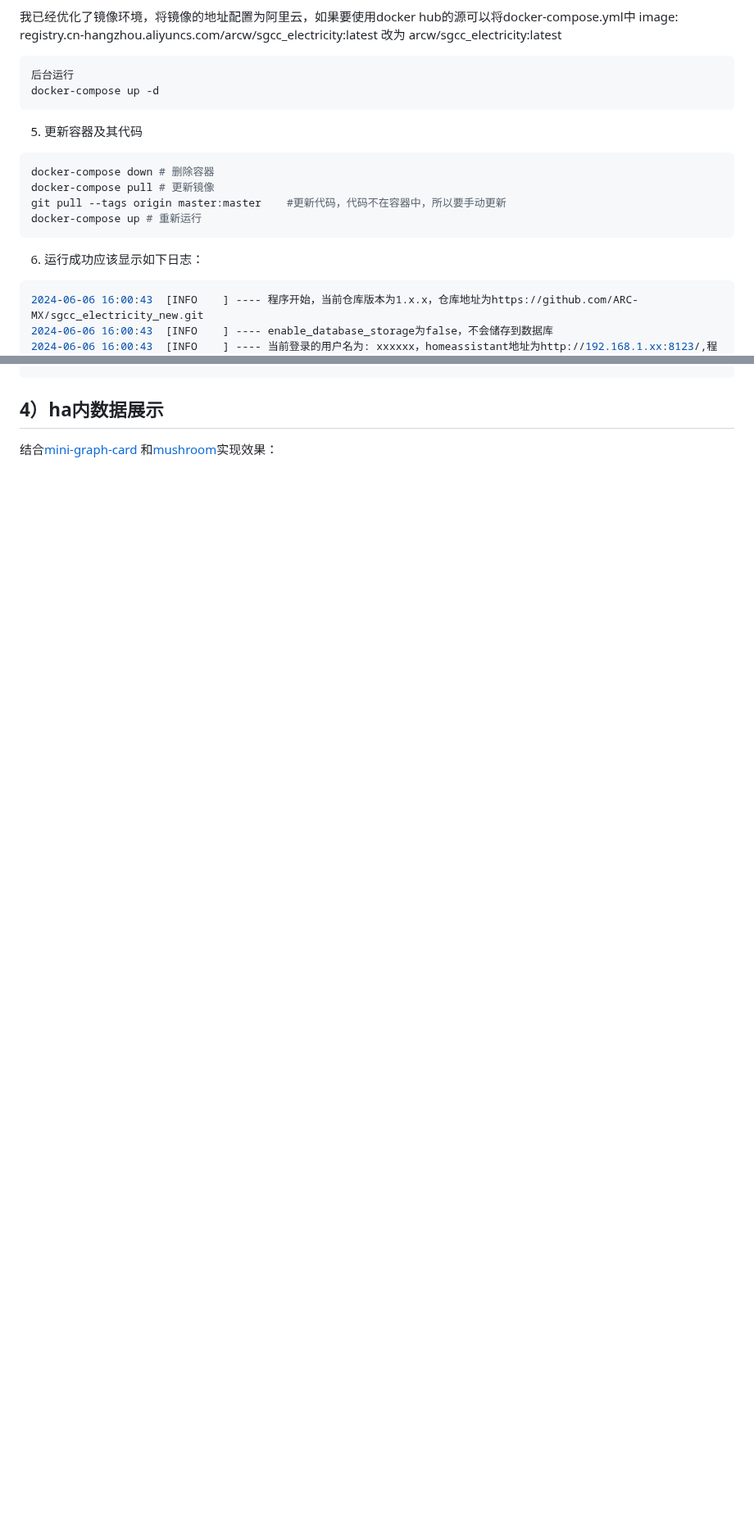
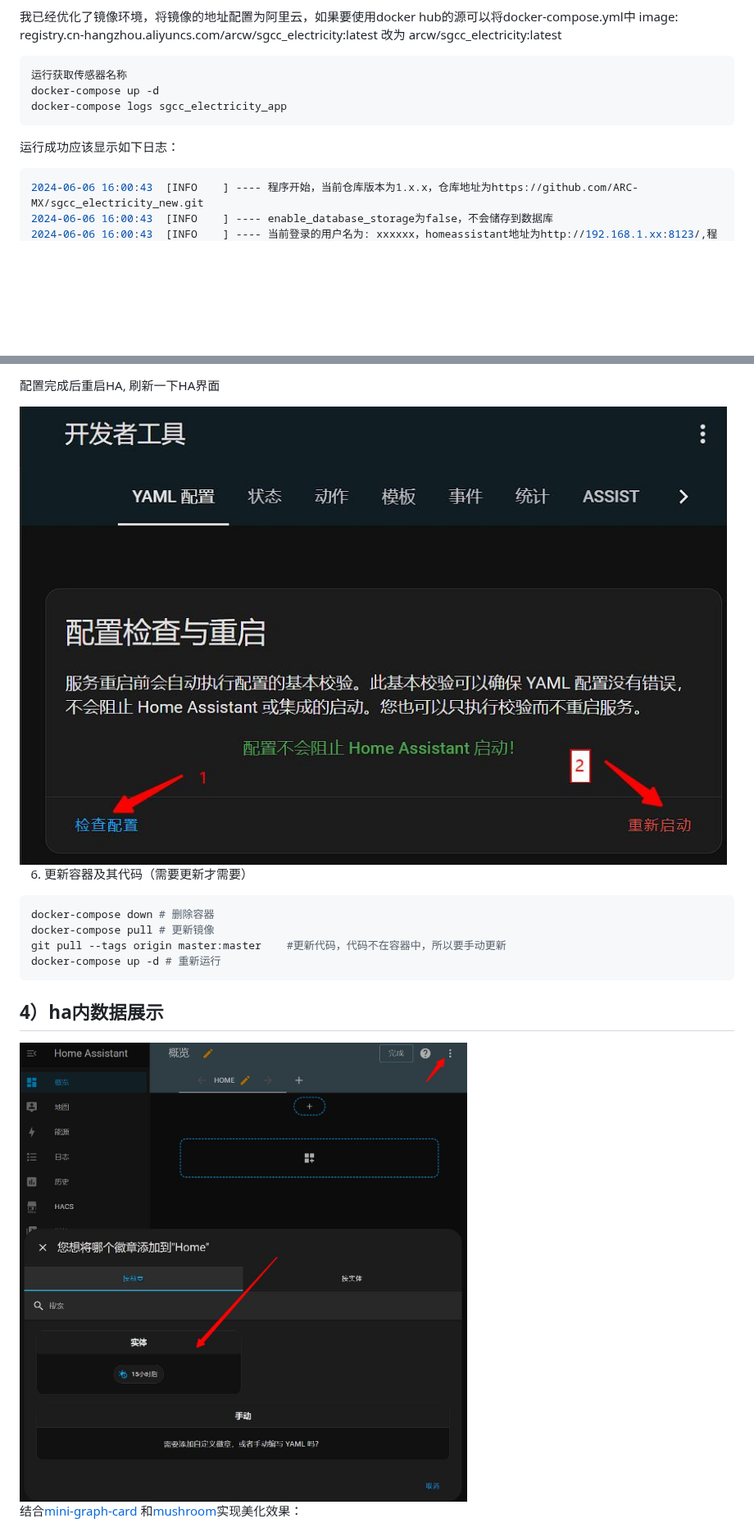
Before and after one commit to ARC-MX/sgcc_electricity_new, a Markdown page: README.md, 2 parts joined by grey strips. Shown at 82% size. GitHub-like rendering; pictures changed too: assets/edit1.jpg (added), assets/restart.jpg (added); blank space fills up the shorter version.

````diff
--- a/README.md
+++ b/README.md
@@ -159,20 +159,12 @@ PUSHPLUS_TOKEN=xxxxxxx,xxxxxxx,xxxxxxx
   image: registry.cn-hangzhou.aliyuncs.com/arcw/sgcc_electricity:latest 改为 arcw/sgcc_electricity:latest
 
 ```bash
-后台运行
+运行获取传感器名称
 docker-compose up -d
+docker-compose logs sgcc_electricity_app
 ```
 
-5. 更新容器及其代码
-
-```bash
-docker-compose down # 删除容器
-docker-compose pull # 更新镜像
-git pull --tags origin master:master	#更新代码，代码不在容器中，所以要手动更新
-docker-compose up # 重新运行
-```
-
-6. 运行成功应该显示如下日志：
+运行成功应该显示如下日志：
 
 ```bash
 2024-06-06 16:00:43  [INFO    ] ---- 程序开始，当前仓库版本为1.x.x，仓库地址为https://github.com/ARC-MX/sgcc_electricity_new.git
@@ -198,8 +290,24 @@ docker-compose up # 重新运行
+配置完成后重启HA, 刷新一下HA界面
+
+<img src="assets/restart.jpg" alt="restart.jpg" style="zoom: 50%;" />
+
+
+
+6. 更新容器及其代码（需要更新才需要）
+
+```bash
+docker-compose down # 删除容器
+docker-compose pull # 更新镜像
+git pull --tags origin master:master	#更新代码，代码不在容器中，所以要手动更新
+docker-compose up -d # 重新运行
 ```
 
 ## 4）ha内数据展示
 
-结合[mini-graph-card](https://github.com/kalkih/mini-graph-card) 和[mushroom](https://github.com/piitaya/lovelace-mushroom)实现效果：
+
+<img src="assets/edit1.jpg" alt="edit1.jpg" style="zoom: 50%;" />
+
+结合[mini-graph-card](https://github.com/kalkih/mini-graph-card) 和[mushroom](https://github.com/piitaya/lovelace-mushroom)实现美化效果：
 
 <img src="assets/Ha-mini-card.jpg" alt="Ha-mini-card.jpg" style="zoom: 50%;" />
 
````
Also changed, not shown: other parts of README.md (+106 -4 lines), 4 other files.
